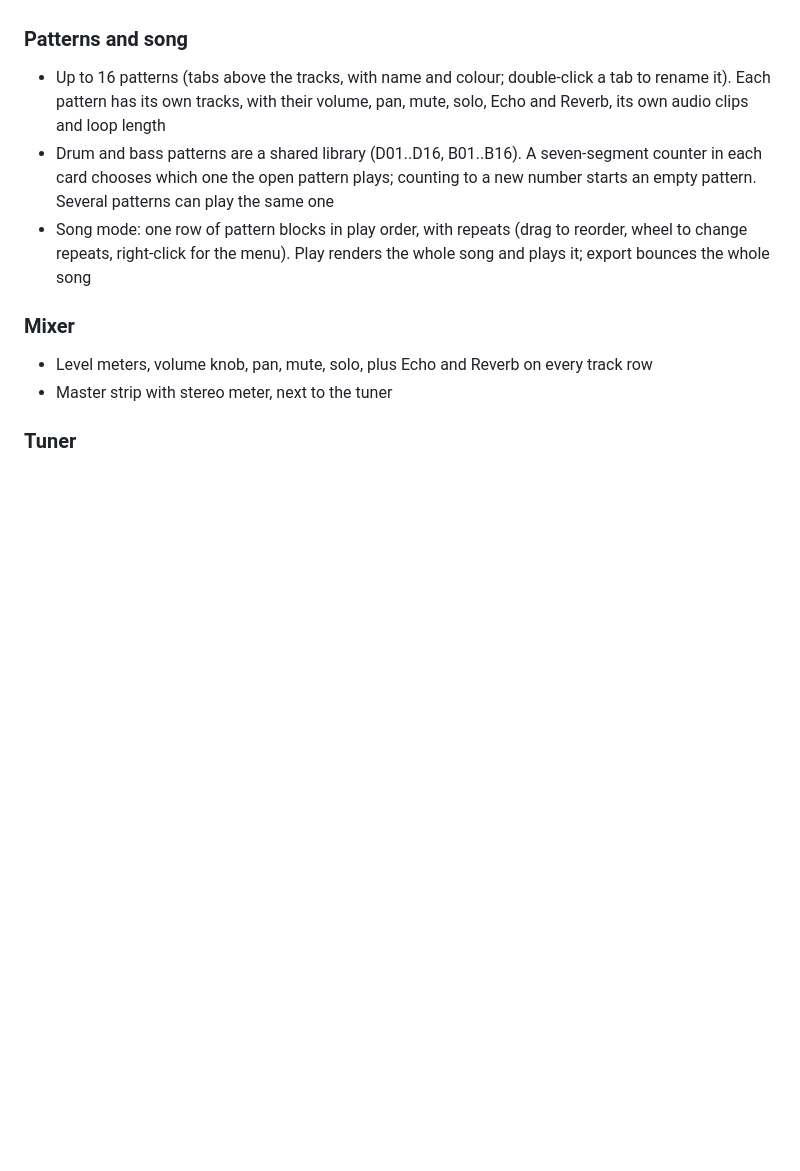
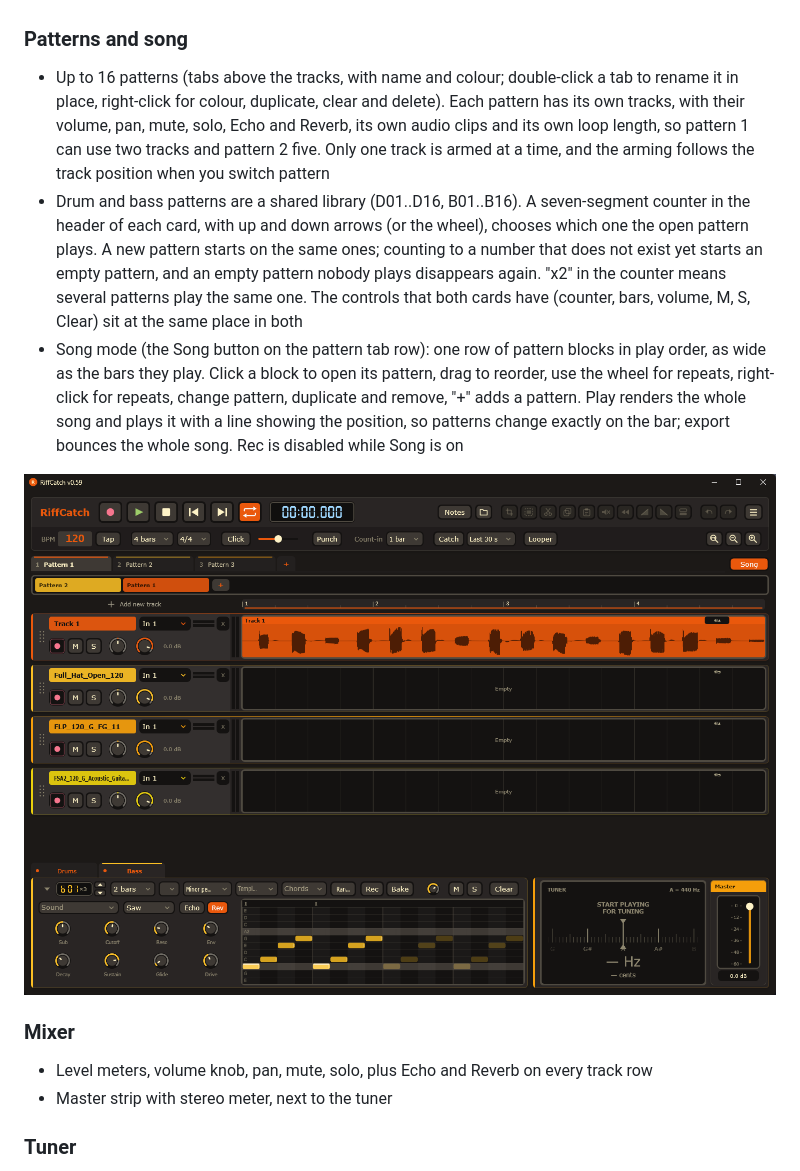
Before and after one commit to treider/RiffCatch, a Markdown page: README.md, the part around one of its changes. Rendered like a GitHub page; pictures changed too: docs/screenshots/song-mode.png (added); blank space fills up the shorter version.

```diff
--- a/README.md
+++ b/README.md
@@ -50,13 +54,15 @@ A lightweight multitrack looper and recorder for guitarists, built with JUCE and
 - Import audio files (WAV and others) onto a new track by menu, drag and drop, or right-click in the empty area below the tracks
 
 ### Patterns and song
-- Up to 16 patterns (tabs above the tracks, with name and colour; double-click a tab to rename it). Each pattern has its own tracks, with their volume, pan, mute, solo, Echo and Reverb, its own audio clips and loop length
-- Drum and bass patterns are a shared library (D01..D16, B01..B16). A seven-segment counter in each card chooses which one the open pattern plays; counting to a new number starts an empty pattern. Several patterns can play the same one
-- Song mode: one row of pattern blocks in play order, with repeats (drag to reorder, wheel to change repeats, right-click for the menu). Play renders the whole song and plays it; export bounces the whole song
+- Up to 16 patterns (tabs above the tracks, with name and colour; double-click a tab to rename it in place, right-click for colour, duplicate, clear and delete). Each pattern has its own tracks, with their volume, pan, mute, solo, Echo and Reverb, its own audio clips and its own loop length, so pattern 1 can use two tracks and pattern 2 five. Only one track is armed at a time, and the arming follows the track position when you switch pattern
+- Drum and bass patterns are a shared library (D01..D16, B01..B16). A seven-segment counter in the header of each card, with up and down arrows (or the wheel), chooses which one the open pattern plays. A new pattern starts on the same ones; counting to a number that does not exist yet starts an empty pattern, and an empty pattern nobody plays disappears again. "x2" in the counter means several patterns play the same one. The controls that both cards have (counter, bars, volume, M, S, Clear) sit at the same place in both
+- Song mode (the Song button on the pattern tab row): one row of pattern blocks in play order, as wide as the bars they play. Click a block to open its pattern, drag to reorder, use the wheel for repeats, right-click for repeats, change pattern, duplicate and remove, "+" adds a pattern. Play renders the whole song and plays it with a line showing the position, so patterns change exactly on the bar; export bounces the whole song. Rec is disabled while Song is on
 
+![Song mode with the pattern tabs and the song row](docs/screenshots/song-mode.png)
 ### Mixer
 - Level meters, volume knob, pan, mute, solo, plus Echo and Reverb on every track row
 - Master strip with stereo meter, next to the tuner
+
 ### Tuner
 - Chromatic tuner next to the master strip, fed from the input of the armed track (or track 1). Scrolling cent ruler, note name, Hz and cents, adjustable A reference (430-450 Hz, remembered)
 
```
Also changed, not shown: other parts of README.md (+5 -1 lines), docs/screenshots/bass-templates.png (added), docs/screenshots/drum-templates.png, docs/screenshots/main-midnight.png, docs/screenshots/main-sunset.png, 4 other files.
